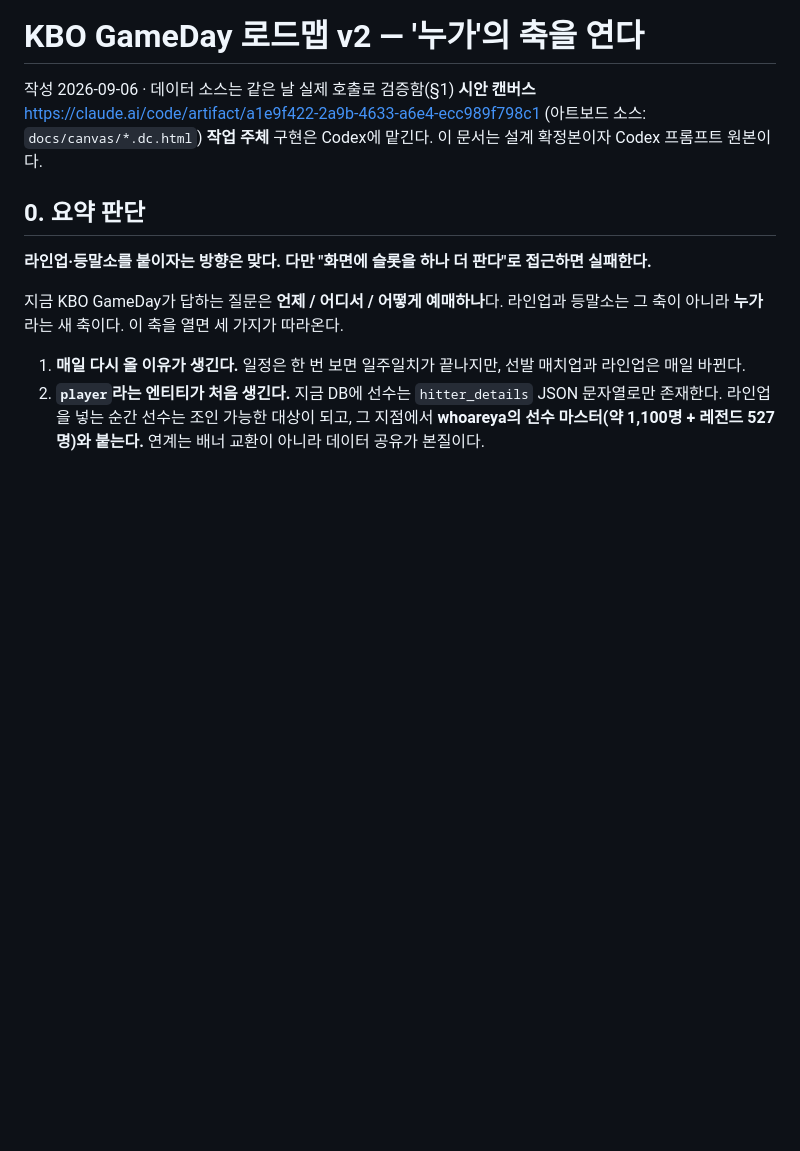
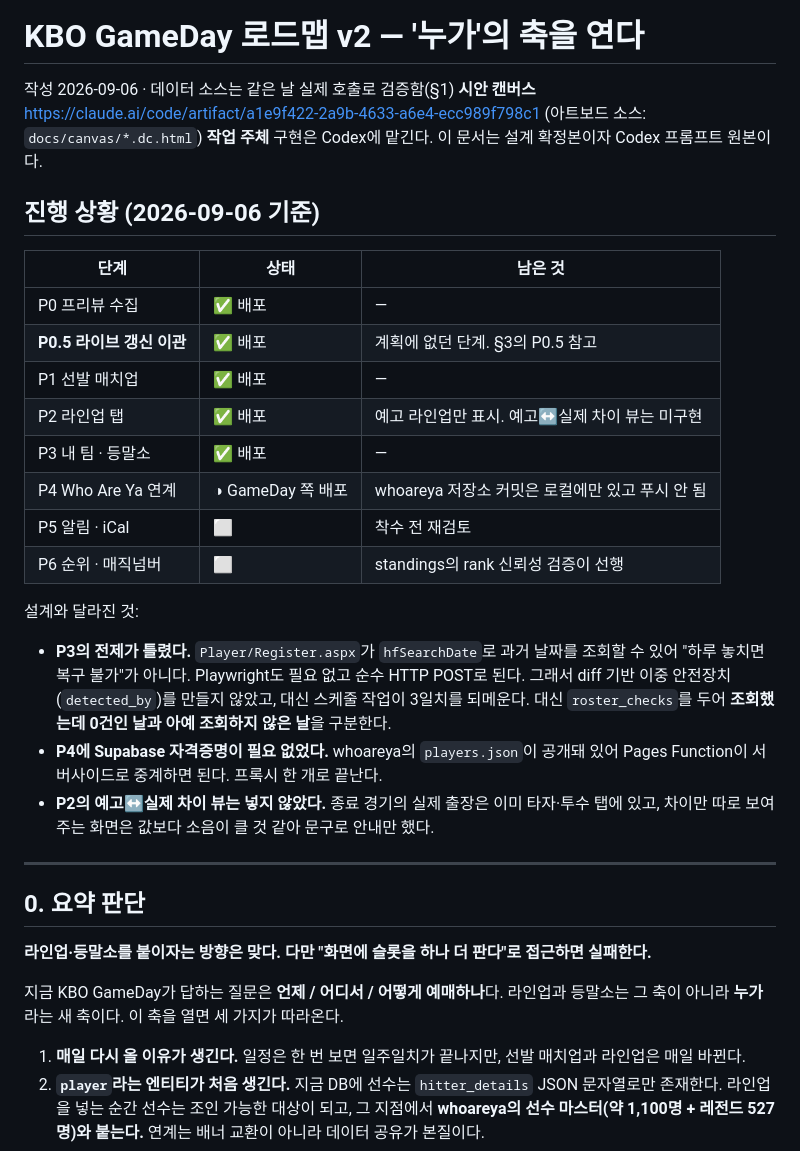
Before and after one commit to ChangH2e2/kbo-auto-calendar, a Markdown page: docs/ROADMAP_V2.md, the part around the change. Drawn GitHub-style; blank space fills up the shorter version.

Commit message:
docs: record what shipped and where the plan was wrong

```diff
--- a/docs/ROADMAP_V2.md
+++ b/docs/ROADMAP_V2.md
@@ -3,6 +3,32 @@
 작성 2026-09-06 · 데이터 소스는 같은 날 실제 호출로 검증함(§1)
 **시안 캔버스** https://claude.ai/code/artifact/a1e9f422-2a9b-4633-a6e4-ecc989f798c1 (아트보드 소스: `docs/canvas/*.dc.html`)
 **작업 주체** 구현은 Codex에 맡긴다. 이 문서는 설계 확정본이자 Codex 프롬프트 원본이다.
+
+## 진행 상황 (2026-09-06 기준)
+
+| 단계 | 상태 | 남은 것 |
+| --- | --- | --- |
+| P0 프리뷰 수집 | ✅ 배포 | — |
+| **P0.5 라이브 갱신 이관** | ✅ 배포 | 계획에 없던 단계. §3의 P0.5 참고 |
+| P1 선발 매치업 | ✅ 배포 | — |
+| P2 라인업 탭 | ✅ 배포 | 예고 라인업만 표시. 예고↔실제 차이 뷰는 미구현 |
+| P3 내 팀 · 등말소 | ✅ 배포 | — |
+| P4 Who Are Ya 연계 | ◑ GameDay 쪽 배포 | whoareya 저장소 커밋은 로컬에만 있고 푸시 안 됨 |
+| P5 알림 · iCal | ⬜ | 착수 전 재검토 |
+| P6 순위 · 매직넘버 | ⬜ | standings의 rank 신뢰성 검증이 선행 |
+
+설계와 달라진 것:
+
+- **P3의 전제가 틀렸다.** `Player/Register.aspx`가 `hfSearchDate`로 과거 날짜를 조회할 수 있어
+  "하루 놓치면 복구 불가"가 아니다. Playwright도 필요 없고 순수 HTTP POST로 된다.
+  그래서 diff 기반 이중 안전장치(`detected_by`)를 만들지 않았고, 대신 스케줄 작업이 3일치를 되메운다.
+  대신 `roster_checks`를 두어 **조회했는데 0건인 날과 아예 조회하지 않은 날**을 구분한다.
+- **P4에 Supabase 자격증명이 필요 없었다.** whoareya의 `players.json`이 공개돼 있어
+  Pages Function이 서버사이드로 중계하면 된다. 프록시 한 개로 끝난다.
+- **P2의 예고↔실제 차이 뷰는 넣지 않았다.** 종료 경기의 실제 출장은 이미 타자·투수 탭에 있고,
+  차이만 따로 보여주는 화면은 값보다 소음이 클 것 같아 문구로 안내만 했다.
+
+---
 
 ## 0. 요약 판단
 
```
